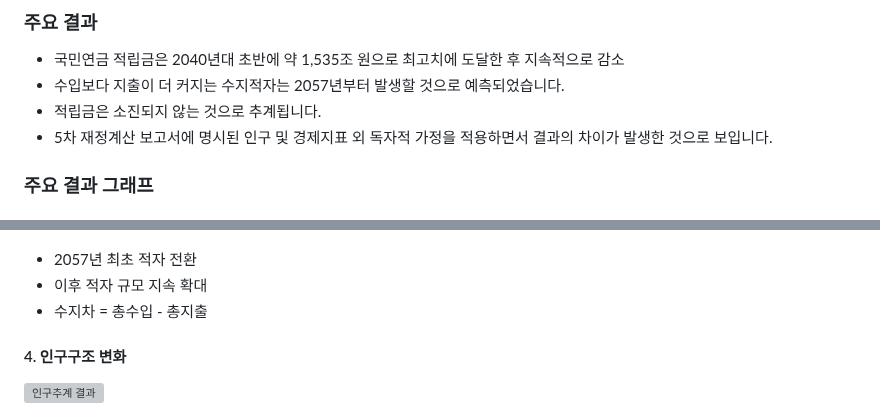
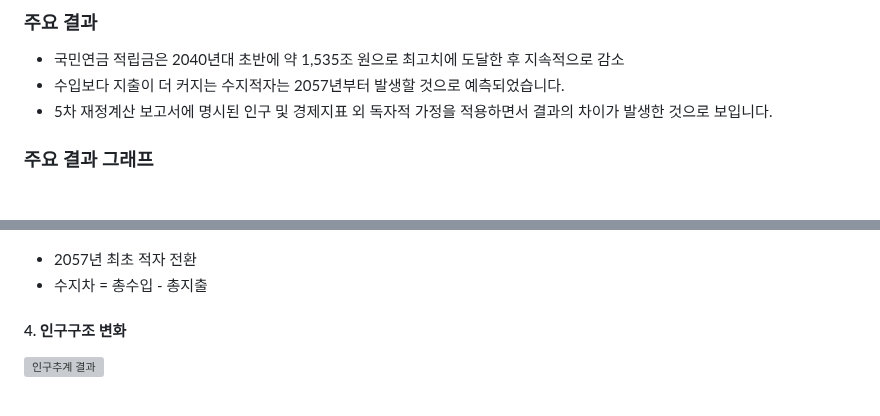
Before and after one commit to jeonghnpark/NPS_projection, a Markdown page: README.md, 2 parts joined by grey strips. Drawn GitHub-style; grey boxes are pictures that could not be loaded.

Commit message:
README.md 업데이트

```diff
--- a/README.md
+++ b/README.md
@@ -31,7 +31,6 @@ jh70035@gmail.com<br>
 ### 주요 결과
 - 국민연금 적립금은 2040년대 초반에 약 1,535조 원으로 최고치에 도달한 후 지속적으로 감소
 - 수입보다 지출이 더 커지는 수지적자는 2057년부터 발생할 것으로 예측되었습니다.
-- 적립금은 소진되지 않는 것으로 추계됩니다.
 - 5차 재정계산 보고서에 명시된 인구 및 경제지표 외 독자적 가정을 적용하면서  결과의 차이가 발생한 것으로 보입니다.
 
 ### 주요 결과 그래프
@@ -49,7 +48,6 @@ jh70035@gmail.com<br>
 #### 3. 연도별 수지차 분석
 ![수지차 결과](./images/nps_balance_261912.png)
 - 2057년 최초 적자 전환
-- 이후 적자 규모 지속 확대
 - 수지차 = 총수입 - 총지출
 
 #### 4. 인구구조 변화
```
